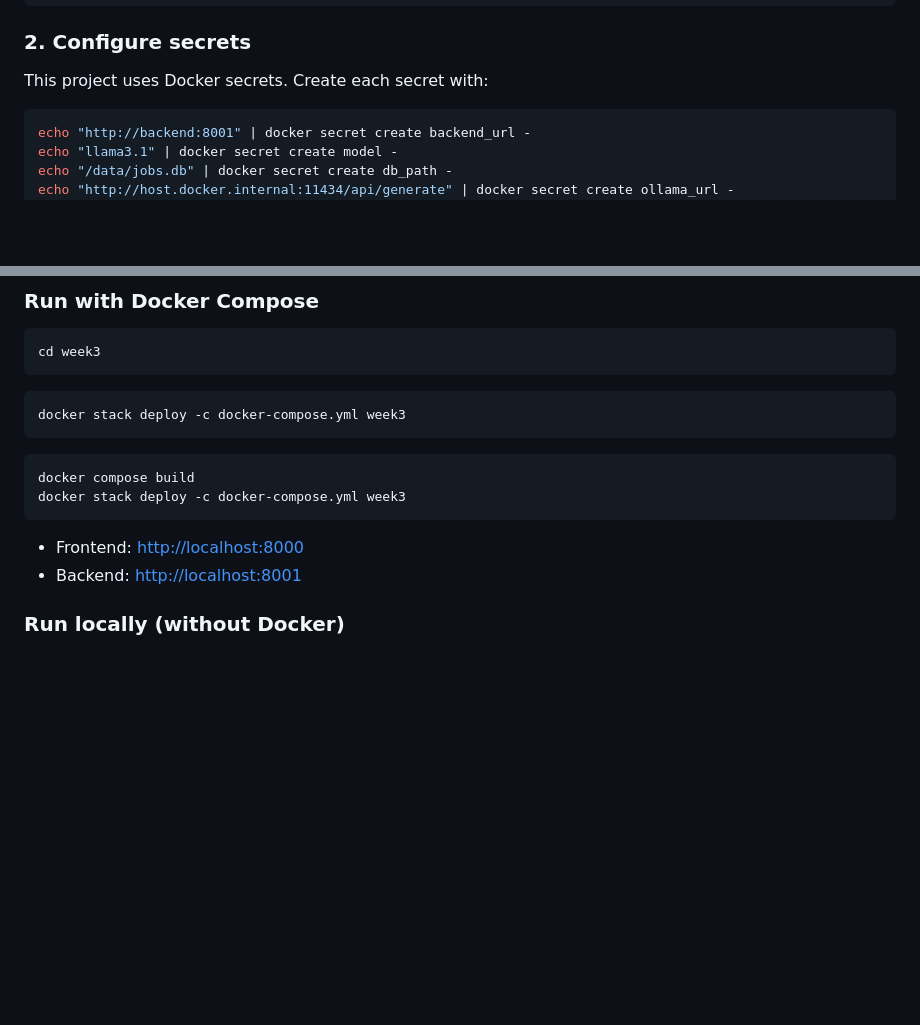
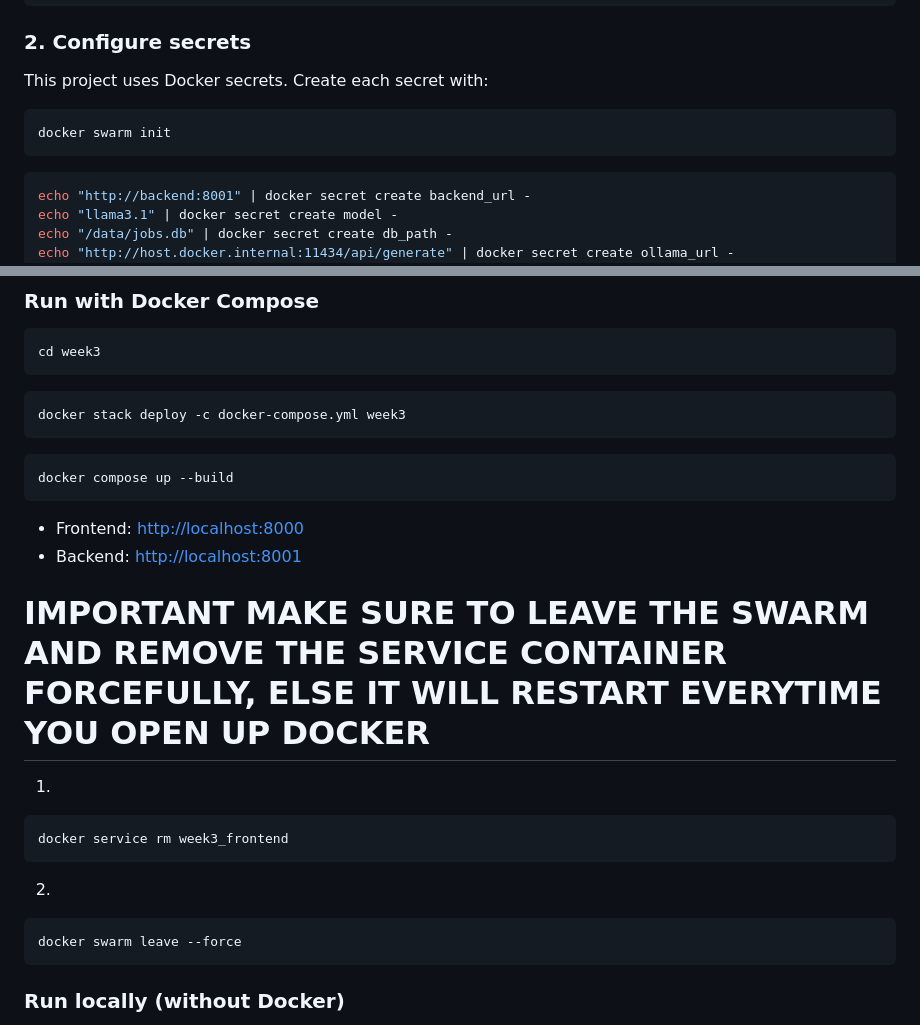
Before and after one commit to benlim2002/kyouth-26, a Markdown page: week3/README.md, 2 parts joined by grey strips. Rendered like a GitHub page; blank space fills up the shorter version.

Commit message:
fix: updated README to reflect proper way of using and destorying docker secrets.

````diff
--- a/week3/README.md
+++ b/week3/README.md
@@ -36,6 +36,10 @@ cd week3
 This project uses Docker secrets. Create each secret with:
 
 ```bash
+docker swarm init
+```
+
+```bash
 echo "http://backend:8001" | docker secret create backend_url -
 echo "llama3.1" | docker secret create model -
 echo "/data/jobs.db" | docker secret create db_path -
@@ -65,15 +69,23 @@ cd week3
 docker stack deploy -c docker-compose.yml week3
 ```
 
-
-
 ```bash
-docker compose build
-docker stack deploy -c docker-compose.yml week3
+docker compose up --build
 ```
 
 - Frontend: [http://localhost:8000](http://localhost:8000)
 - Backend: [http://localhost:8001](http://localhost:8001)
+
+
+# IMPORTANT MAKE SURE TO LEAVE THE SWARM AND REMOVE THE SERVICE CONTAINER FORCEFULLY, ELSE IT WILL RESTART EVERYTIME YOU OPEN UP DOCKER
+1.
+```bash
+docker service rm week3_frontend
+```
+2.
+```bash
+docker swarm leave --force
+```
 
 
 ### Run locally (without Docker)
````
